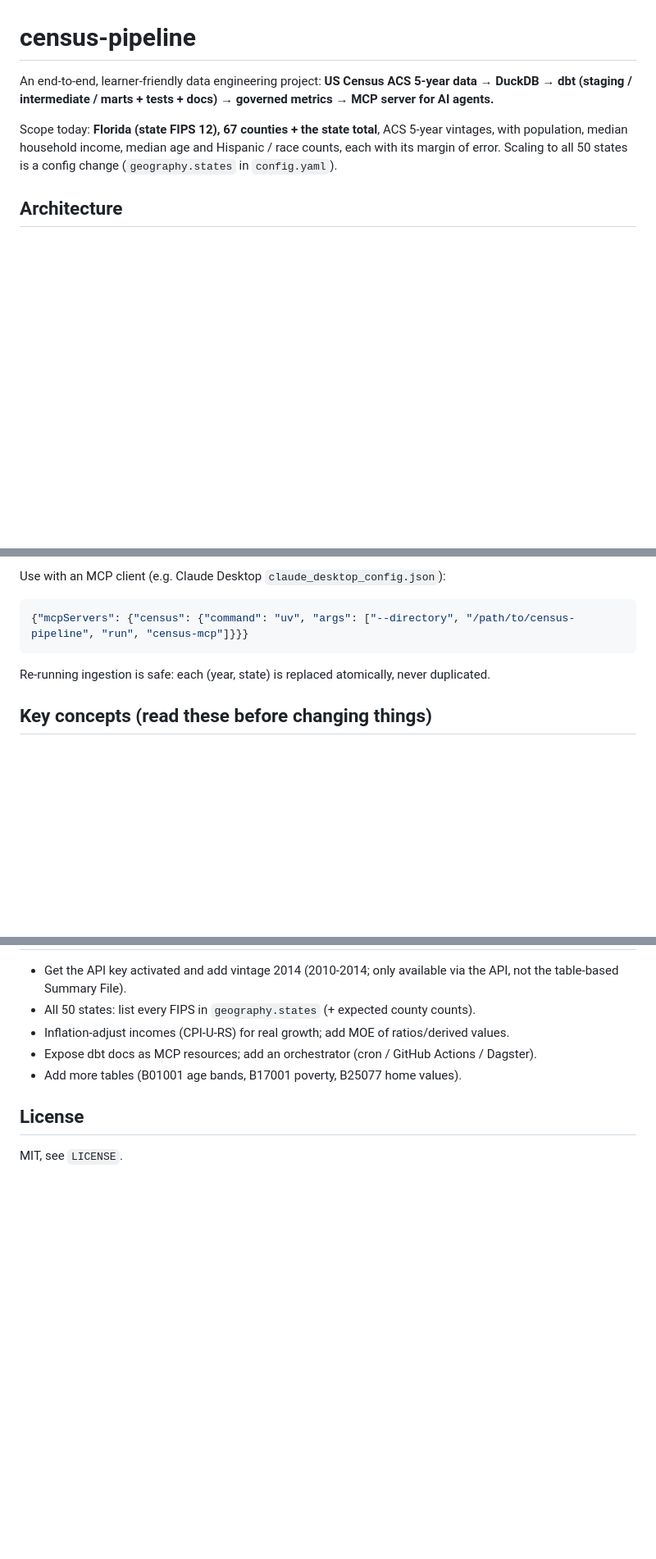
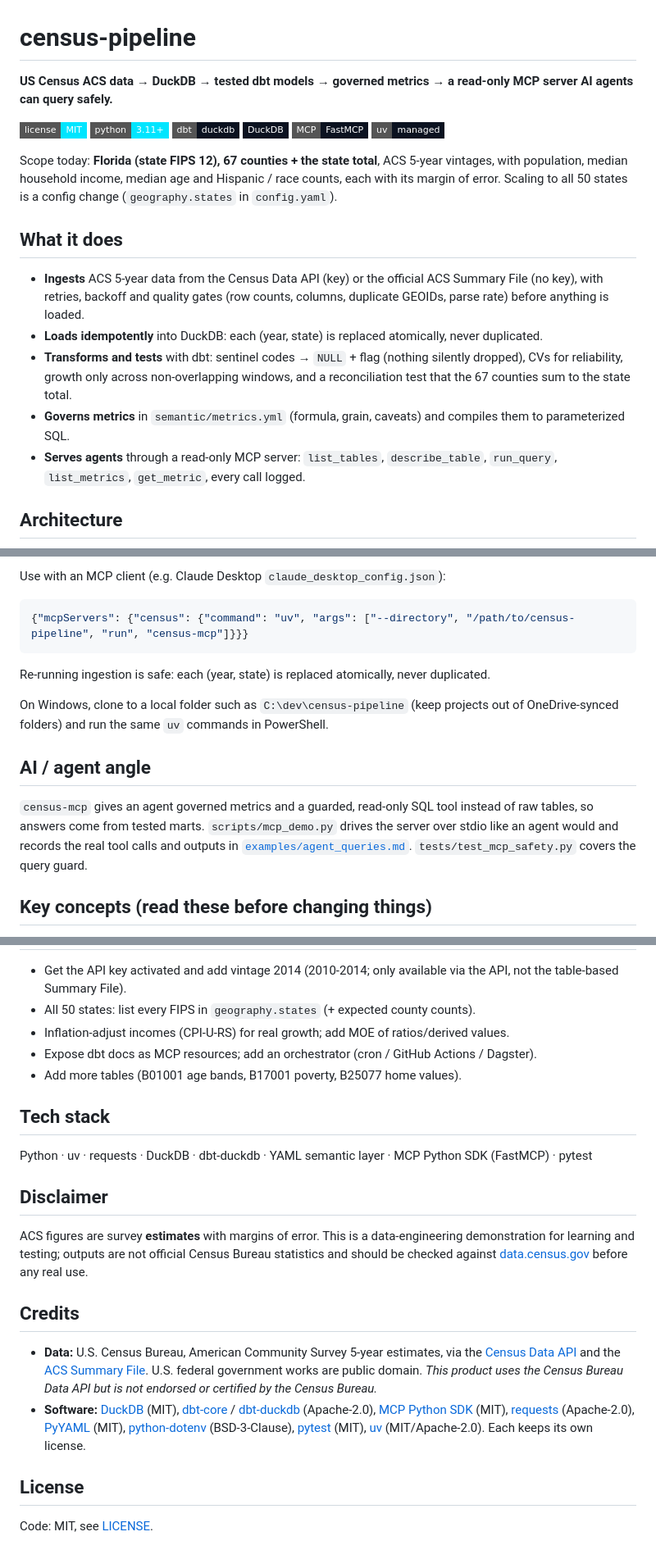
Before and after one commit to knightchrism/census-pipeline, a Markdown page: README.md, 3 parts joined by grey strips. Shown at 82% size. GitHub-like rendering; badges without logos; blank space fills up the shorter version.

Commit message:
Polish README: value prop, badges, what it does, agent angle, tech stack, disclaimer, credits

```diff
--- a/README.md
+++ b/README.md
@@ -1,11 +1,27 @@
 # census-pipeline
 
-An end-to-end, learner-friendly data engineering project:
-**US Census ACS 5-year data → DuckDB → dbt (staging / intermediate / marts + tests + docs) → governed metrics → MCP server for AI agents.**
+**US Census ACS data → DuckDB → tested dbt models → governed metrics → a read-only MCP server AI agents can query safely.**
+
+<p>
+  <a href="LICENSE"><img alt="License: MIT" src="https://img.shields.io/badge/license-MIT-00e5ff?style=flat-square"></a>
+  <img alt="Python 3.11+" src="https://img.shields.io/badge/python-3.11%2B-00e5ff?style=flat-square&logo=python&logoColor=white">
+  <img alt="dbt" src="https://img.shields.io/badge/dbt-duckdb-0b1220?style=flat-square&logo=dbt">
+  <img alt="DuckDB" src="https://img.shields.io/badge/DuckDB-0b1220?style=flat-square&logo=duckdb">
+  <img alt="MCP" src="https://img.shields.io/badge/MCP-FastMCP-0b1220?style=flat-square">
+  <img alt="uv" src="https://img.shields.io/badge/uv-managed-0b1220?style=flat-square">
+</p>
 
 Scope today: **Florida (state FIPS 12), 67 counties + the state total**, ACS 5-year vintages, with
 population, median household income, median age and Hispanic / race counts, each with its margin of error.
 Scaling to all 50 states is a config change (`geography.states` in `config.yaml`).
+
+## What it does
+
+- **Ingests** ACS 5-year data from the Census Data API (key) or the official ACS Summary File (no key), with retries, backoff and quality gates (row counts, columns, duplicate GEOIDs, parse rate) before anything is loaded.
+- **Loads idempotently** into DuckDB: each (year, state) is replaced atomically, never duplicated.
+- **Transforms and tests** with dbt: sentinel codes → `NULL` + flag (nothing silently dropped), CVs for reliability, growth only across non-overlapping windows, and a reconciliation test that the 67 counties sum to the state total.
+- **Governs metrics** in `semantic/metrics.yml` (formula, grain, caveats) and compiles them to parameterized SQL.
+- **Serves agents** through a read-only MCP server: `list_tables`, `describe_table`, `run_query`, `list_metrics`, `get_metric`, every call logged.
 
 ## Architecture
 
@@ -101,6 +117,14 @@ Use with an MCP client (e.g. Claude Desktop `claude_desktop_config.json`):
 
 Re-running ingestion is safe: each (year, state) is replaced atomically, never duplicated.
 
+On Windows, clone to a local folder such as `C:\dev\census-pipeline` (keep projects out of OneDrive-synced folders) and run the same `uv` commands in PowerShell.
+
+## AI / agent angle
+
+`census-mcp` gives an agent governed metrics and a guarded, read-only SQL tool instead of raw tables, so answers come from tested marts.
+`scripts/mcp_demo.py` drives the server over stdio like an agent would and records the real tool calls and outputs in
+[`examples/agent_queries.md`](examples/agent_queries.md). `tests/test_mcp_safety.py` covers the query guard.
+
 ## Key concepts (read these before changing things)
 
 * **Sentinel codes.** The Census encodes "no value" as numbers like `-666666666`. Staging turns them into
@@ -121,6 +145,19 @@ Re-running ingestion is safe: each (year, state) is replaced atomically, never d
 * Expose dbt docs as MCP resources; add an orchestrator (cron / GitHub Actions / Dagster).
 * Add more tables (B01001 age bands, B17001 poverty, B25077 home values).
 
+## Tech stack
+
+Python · uv · requests · DuckDB · dbt-duckdb · YAML semantic layer · MCP Python SDK (FastMCP) · pytest
+
+## Disclaimer
+
+ACS figures are survey **estimates** with margins of error. This is a data-engineering demonstration for learning and testing; outputs are not official Census Bureau statistics and should be checked against [data.census.gov](https://data.census.gov) before any real use.
+
+## Credits
+
+- **Data:** U.S. Census Bureau, American Community Survey 5-year estimates, via the [Census Data API](https://www.census.gov/data/developers.html) and the [ACS Summary File](https://www.census.gov/programs-surveys/acs/data/summary-file.html). U.S. federal government works are public domain. *This product uses the Census Bureau Data API but is not endorsed or certified by the Census Bureau.*
+- **Software:** [DuckDB](https://duckdb.org) (MIT), [dbt-core](https://github.com/dbt-labs/dbt-core) / [dbt-duckdb](https://github.com/duckdb/dbt-duckdb) (Apache-2.0), [MCP Python SDK](https://github.com/modelcontextprotocol/python-sdk) (MIT), [requests](https://requests.readthedocs.io) (Apache-2.0), [PyYAML](https://pyyaml.org) (MIT), [python-dotenv](https://github.com/theskumar/python-dotenv) (BSD-3-Clause), [pytest](https://pytest.org) (MIT), [uv](https://docs.astral.sh/uv/) (MIT/Apache-2.0). Each keeps its own license.
+
 ## License
 
-MIT, see `LICENSE`.
+Code: MIT, see [LICENSE](LICENSE).
```
